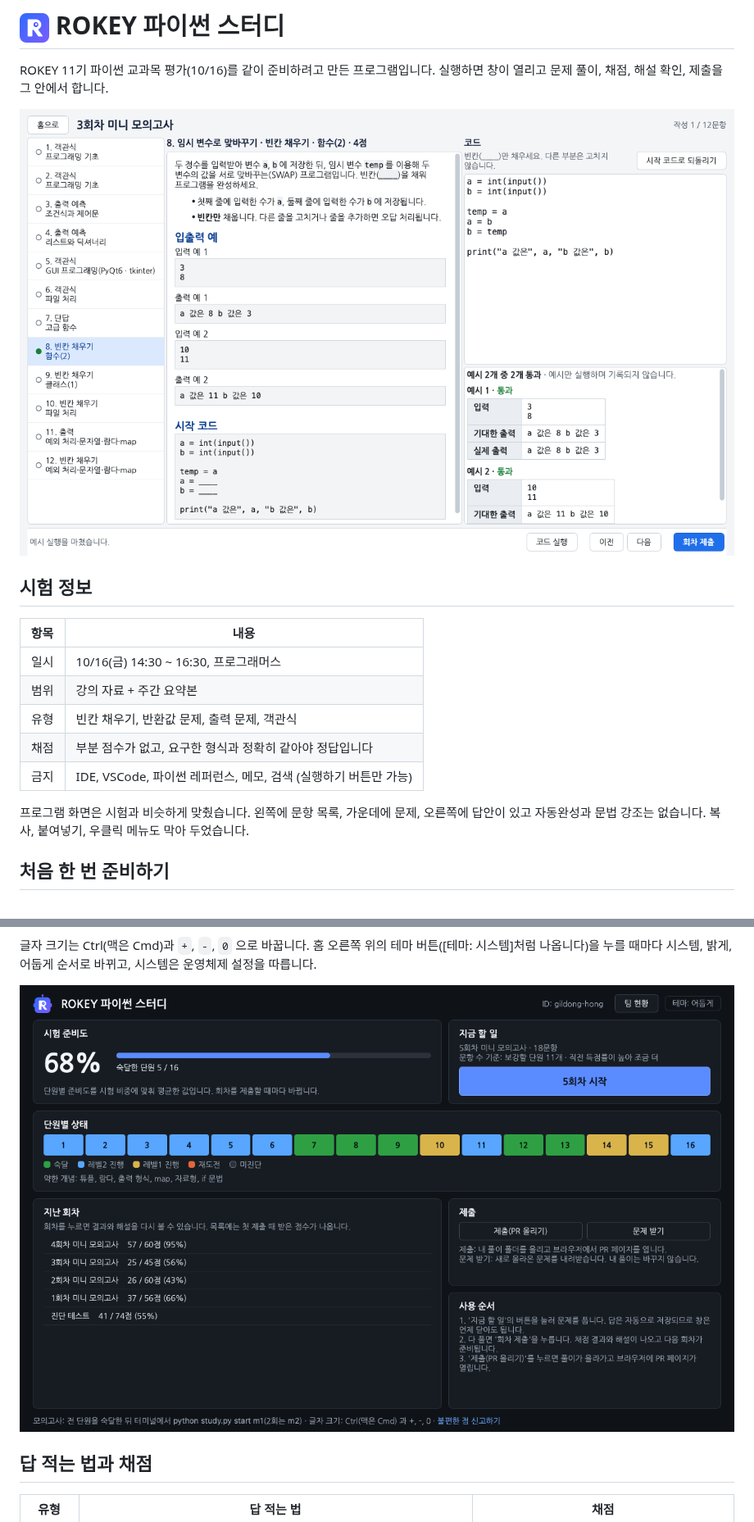
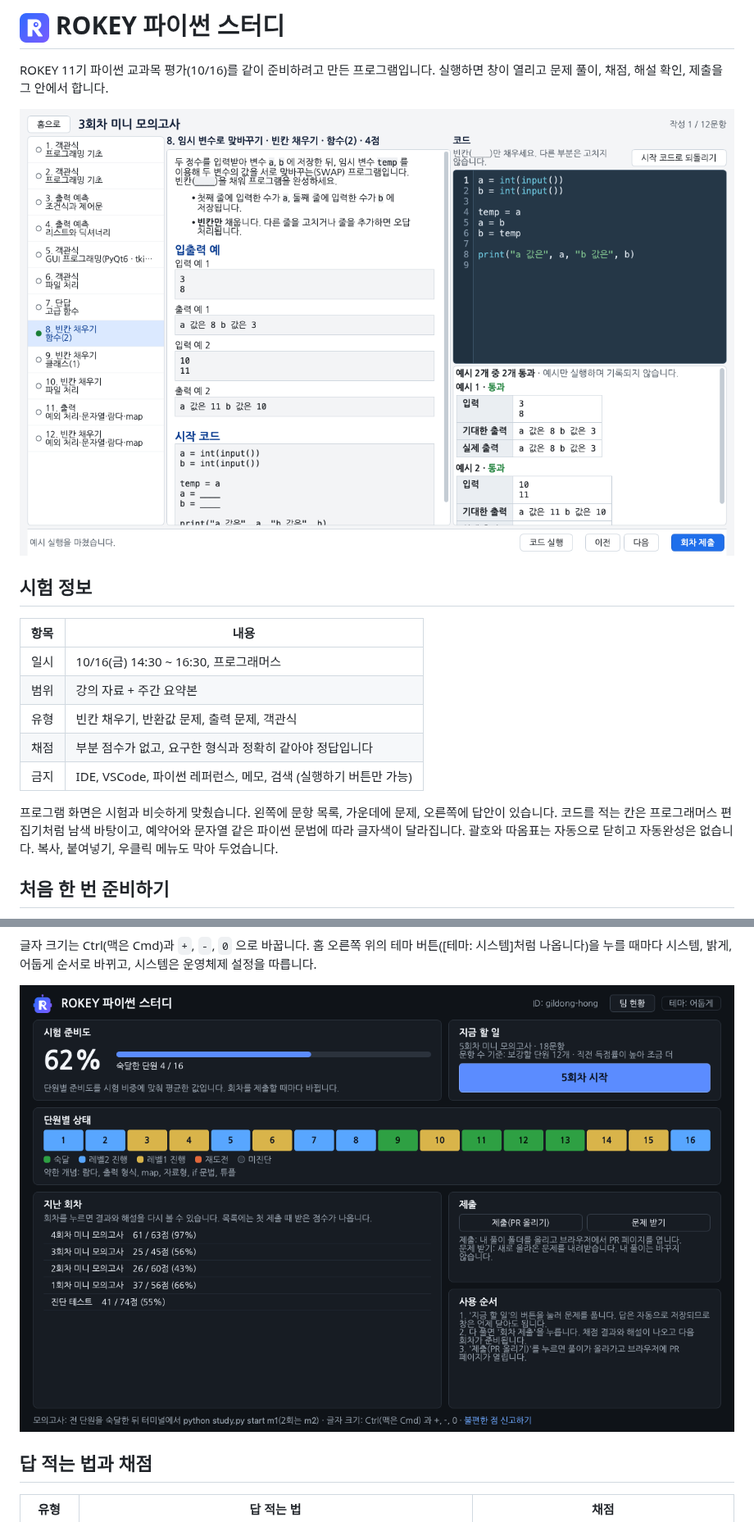
Before and after one commit to WaterMinCho/programming-study, a Markdown page: README.md, 2 parts joined by grey strips. Shown at 82% size. Drawn GitHub-style; pictures changed too: docs/img/home-dark.png, docs/img/round.png.

```diff
--- a/README.md
+++ b/README.md
@@ -14,7 +14,7 @@ ROKEY 11기 파이썬 교과목 평가(10/16)를 같이 준비하려고 만든
 | 채점 | 부분 점수가 없고, 요구한 형식과 정확히 같아야 정답입니다 |
 | 금지 | IDE, VSCode, 파이썬 레퍼런스, 메모, 검색 (실행하기 버튼만 가능) |
 
-프로그램 화면은 시험과 비슷하게 맞췄습니다. 왼쪽에 문항 목록, 가운데에 문제, 오른쪽에 답안이 있고 자동완성과 문법 강조는 없습니다. 복사, 붙여넣기, 우클릭 메뉴도 막아 두었습니다.
+프로그램 화면은 시험과 비슷하게 맞췄습니다. 왼쪽에 문항 목록, 가운데에 문제, 오른쪽에 답안이 있습니다. 코드를 적는 칸은 프로그래머스 편집기처럼 남색 바탕이고, 예약어와 문자열 같은 파이썬 문법에 따라 글자색이 달라집니다. 괄호와 따옴표는 자동으로 닫히고 자동완성은 없습니다. 복사, 붙여넣기, 우클릭 메뉴도 막아 두었습니다.
 
 ## 처음 한 번 준비하기
 
```
Also changed, not shown: other parts of README.md (+1 -0 lines), docs/img/home.png, docs/img/result.png, docs/img/team.png, 5 other files.
